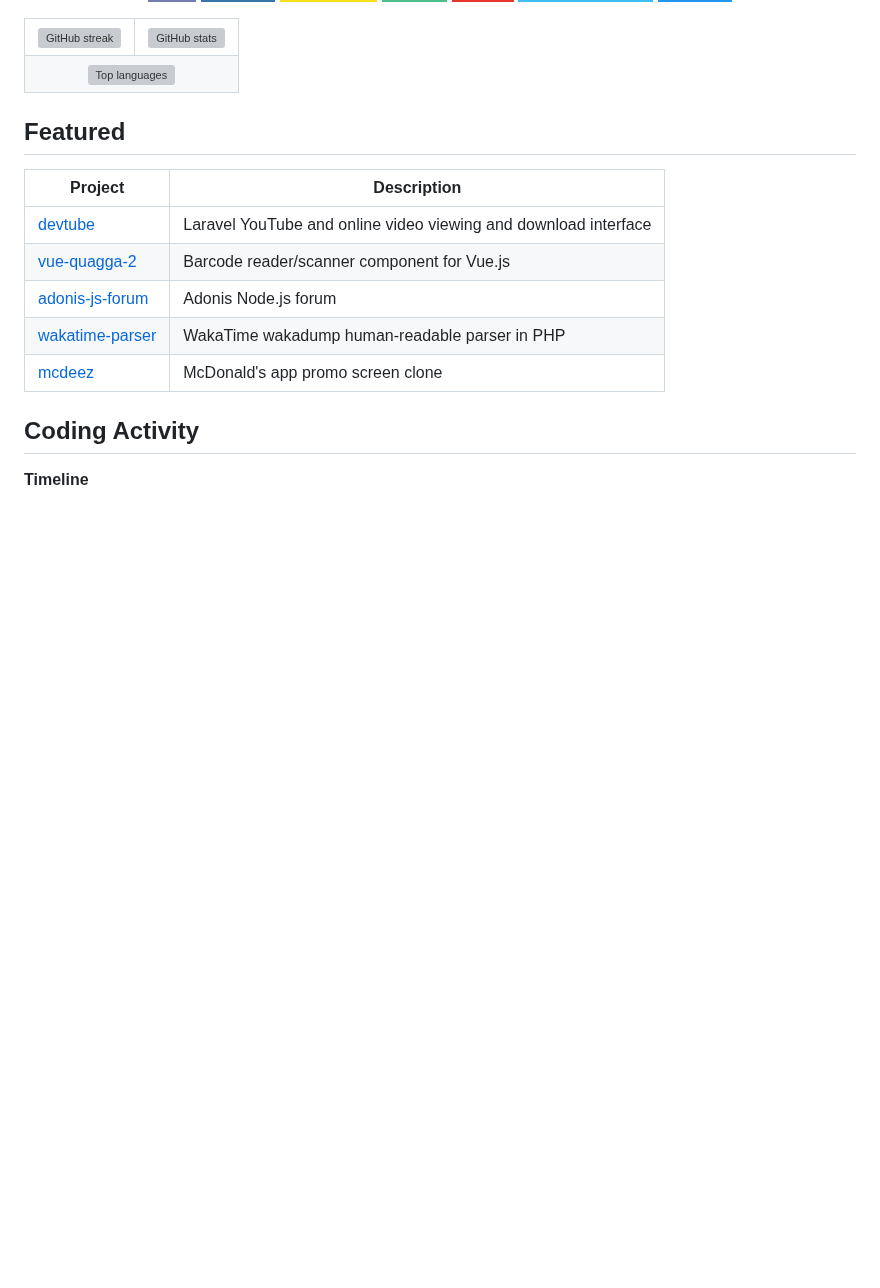
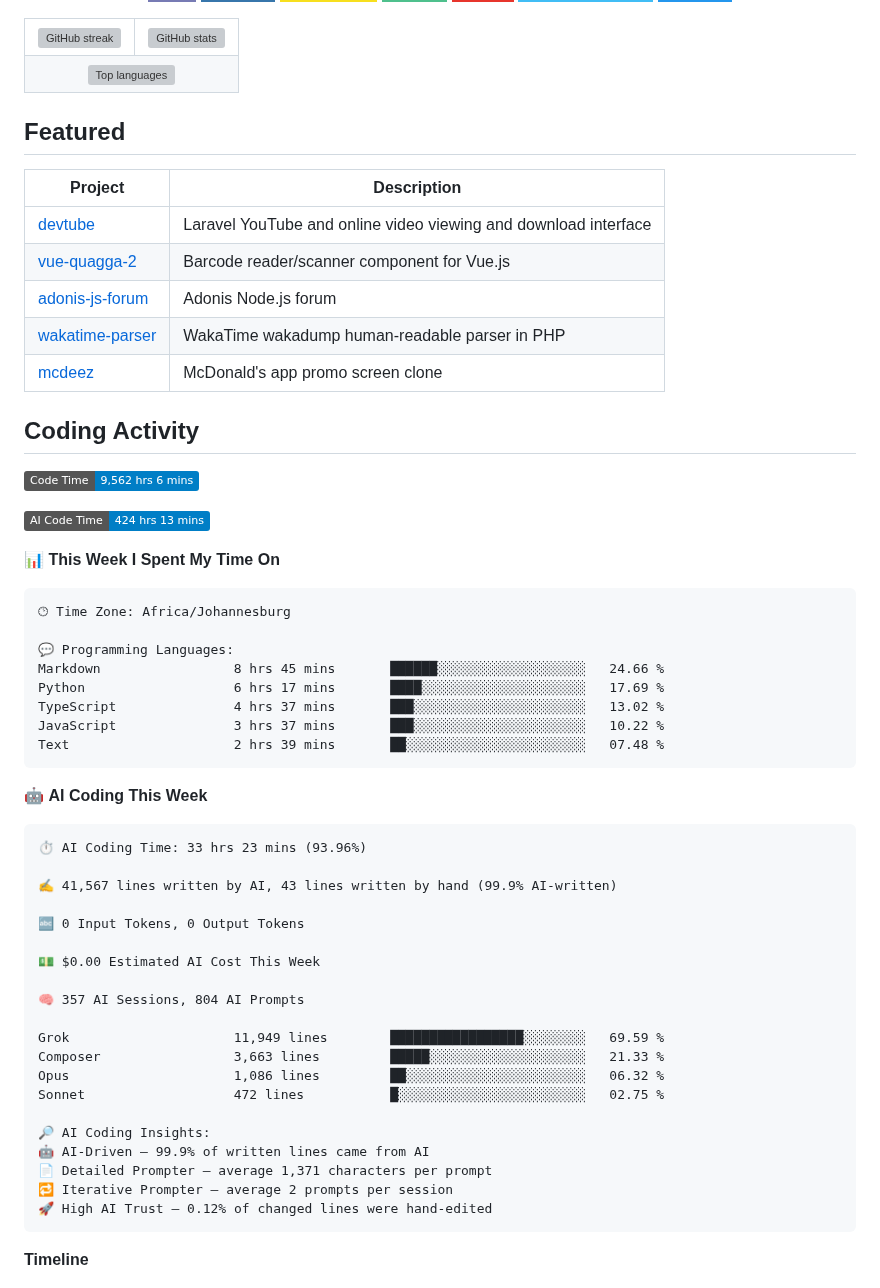
Before and after one commit to DevinNorgarb/DevinNorgarb, a Markdown page: README.md, the part around one of its changes. GitHub-like rendering; badges without logos; blank space fills up the shorter version; grey boxes are pictures that could not be loaded.

Commit message:
Updated with Dev Metrics

````diff
--- a/README.md
+++ b/README.md
@@ -39,6 +39,48 @@
 ## Coding Activity
 
 <!--START_SECTION:waka-->
+![Code Time](http://img.shields.io/badge/Code%20Time-9%2C562%20hrs%206%20mins-blue?style=flat)
+
+![AI Code Time](http://img.shields.io/badge/AI%20Code%20Time-424%20hrs%2013%20mins-blue?style=flat)
+
+📊 **This Week I Spent My Time On**
+
+```text
+🕑︎ Time Zone: Africa/Johannesburg
+
+💬 Programming Languages:
+Markdown                 8 hrs 45 mins       ██████░░░░░░░░░░░░░░░░░░░   24.66 %
+Python                   6 hrs 17 mins       ████░░░░░░░░░░░░░░░░░░░░░   17.69 %
+TypeScript               4 hrs 37 mins       ███░░░░░░░░░░░░░░░░░░░░░░   13.02 %
+JavaScript               3 hrs 37 mins       ███░░░░░░░░░░░░░░░░░░░░░░   10.22 %
+Text                     2 hrs 39 mins       ██░░░░░░░░░░░░░░░░░░░░░░░   07.48 %
+```
+
+🤖 **AI Coding This Week**
+
+```text
+⏱ AI Coding Time: 33 hrs 23 mins (93.96%)
+
+✍️ 41,567 lines written by AI, 43 lines written by hand (99.9% AI-written)
+
+🔤 0 Input Tokens, 0 Output Tokens
+
+💵 $0.00 Estimated AI Cost This Week
+
+🧠 357 AI Sessions, 804 AI Prompts
+
+Grok                     11,949 lines        █████████████████░░░░░░░░   69.59 %
+Composer                 3,663 lines         █████░░░░░░░░░░░░░░░░░░░░   21.33 %
+Opus                     1,086 lines         ██░░░░░░░░░░░░░░░░░░░░░░░   06.32 %
+Sonnet                   472 lines           █░░░░░░░░░░░░░░░░░░░░░░░░   02.75 %
+
+🔎 AI Coding Insights:
+🤖 AI-Driven — 99.9% of written lines came from AI
+📄 Detailed Prompter — average 1,371 characters per prompt
+🔁 Iterative Prompter — average 2 prompts per session
+🚀 High AI Trust — 0.12% of changed lines were hand-edited
+```
+
 **Timeline**
 
 ![Lines of Code chart](https://raw.githubusercontent.com/DevinNorgarb/DevinNorgarb/main/assets/bar_graph.png)
````
Also changed, not shown: other parts of README.md (+1 -1 lines), assets/bar_graph.png.
